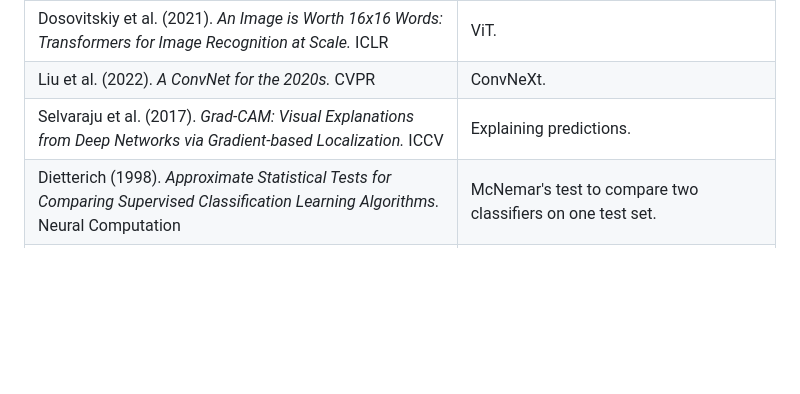
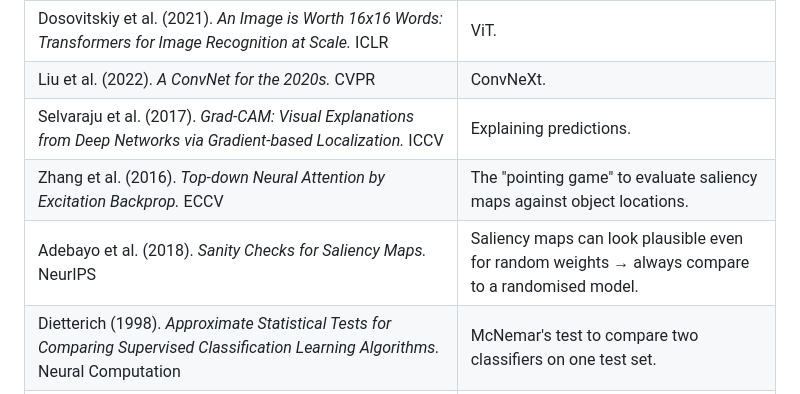
Before and after one commit to marconcini/leafscan, a Markdown page: docs/references.md, the part around the change. Drawn GitHub-style; blank space fills up the shorter version.

```diff
--- a/docs/references.md
+++ b/docs/references.md
@@ -15,6 +15,8 @@ What each paper brings to this project. Grouped by phase; extended as the projec
 | Dosovitskiy et al. (2021). *An Image is Worth 16x16 Words: Transformers for Image Recognition at Scale.* ICLR | ViT. |
 | Liu et al. (2022). *A ConvNet for the 2020s.* CVPR | ConvNeXt. |
 | Selvaraju et al. (2017). *Grad-CAM: Visual Explanations from Deep Networks via Gradient-based Localization.* ICCV | Explaining predictions. |
+| Zhang et al. (2016). *Top-down Neural Attention by Excitation Backprop.* ECCV | The "pointing game" to evaluate saliency maps against object locations. |
+| Adebayo et al. (2018). *Sanity Checks for Saliency Maps.* NeurIPS | Saliency maps can look plausible even for random weights → always compare to a randomised model. |
 | Dietterich (1998). *Approximate Statistical Tests for Comparing Supervised Classification Learning Algorithms.* Neural Computation | McNemar's test to compare two classifiers on one test set. |
 | Guo et al. (2017). *On Calibration of Modern Neural Networks.* ICML | Temperature scaling; are confidence scores trustworthy? |
 
```
Also changed, not shown: docs/research-log.md (+28 -0 lines).
